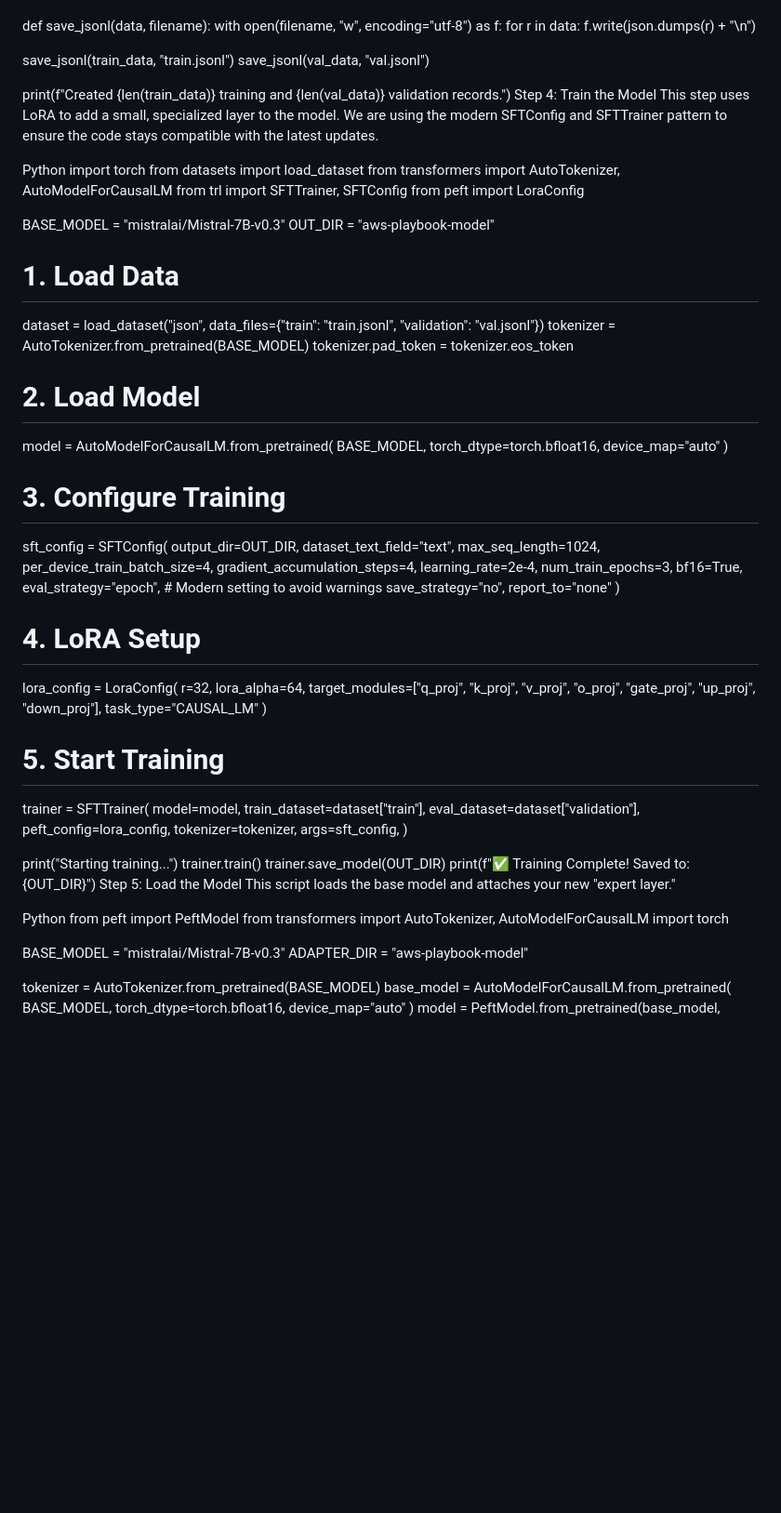
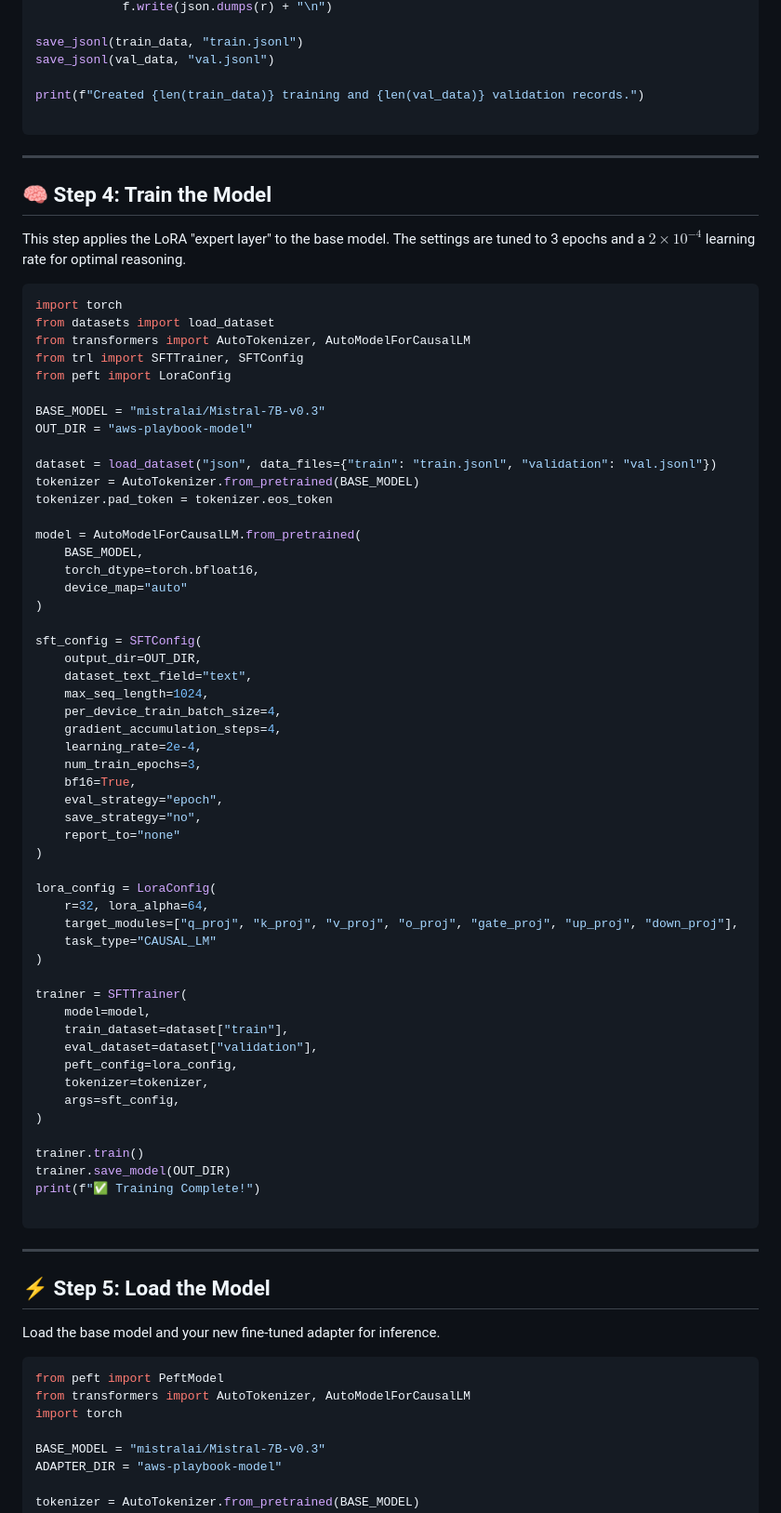
Before and after one commit to techwithlucy/youtube, a Markdown page: AWS_AI_Coach_Tutorial.md, the part around one of its changes. Shown at 93% size. Rendered like a GitHub page; blank space fills up the shorter version.

````diff
--- a/AWS_AI_Coach_Tutorial.md
+++ b/AWS_AI_Coach_Tutorial.md
@@ -70,10 +90,16 @@ save_jsonl(train_data, "train.jsonl")
 save_jsonl(val_data, "val.jsonl")
 
 print(f"Created {len(train_data)} training and {len(val_data)} validation records.")
-Step 4: Train the Model
-This step uses LoRA to add a small, specialized layer to the model. We are using the modern SFTConfig and SFTTrainer pattern to ensure the code stays compatible with the latest updates.
 
-Python
+```
+
+---
+
+## 🧠 Step 4: Train the Model
+
+This step applies the LoRA "expert layer" to the base model. The settings are tuned to 3 epochs and a $2 \times 10^{-4}$ learning rate for optimal reasoning.
+
+```python
 import torch
 from datasets import load_dataset
 from transformers import AutoTokenizer, AutoModelForCausalLM
@@ -83,19 +109,16 @@ from peft import LoraConfig
 BASE_MODEL = "mistralai/Mistral-7B-v0.3"
 OUT_DIR = "aws-playbook-model"
 
-# 1. Load Data
 dataset = load_dataset("json", data_files={"train": "train.jsonl", "validation": "val.jsonl"})
 tokenizer = AutoTokenizer.from_pretrained(BASE_MODEL)
 tokenizer.pad_token = tokenizer.eos_token
 
-# 2. Load Model
 model = AutoModelForCausalLM.from_pretrained(
     BASE_MODEL,
     torch_dtype=torch.bfloat16,
     device_map="auto"
 )
 
-# 3. Configure Training
 sft_config = SFTConfig(
     output_dir=OUT_DIR,
     dataset_text_field="text",
@@ -105,19 +128,17 @@ sft_config = SFTConfig(
     learning_rate=2e-4,
     num_train_epochs=3,
     bf16=True,
-    eval_strategy="epoch", # Modern setting to avoid warnings
+    eval_strategy="epoch",
     save_strategy="no",
     report_to="none"
 )
 
-# 4. LoRA Setup
 lora_config = LoraConfig(
     r=32, lora_alpha=64,
     target_modules=["q_proj", "k_proj", "v_proj", "o_proj", "gate_proj", "up_proj", "down_proj"],
     task_type="CAUSAL_LM"
 )
 
-# 5. Start Training
 trainer = SFTTrainer(
     model=model,
     train_dataset=dataset["train"],
@@ -127,14 +148,19 @@ trainer = SFTTrainer(
     args=sft_config,
 )
 
-print("Starting training...")
 trainer.train()
 trainer.save_model(OUT_DIR)
-print(f"✅ Training Complete! Saved to: {OUT_DIR}")
-Step 5: Load the Model
-This script loads the base model and attaches your new "expert layer."
+print(f"✅ Training Complete!")
 
-Python
+```
+
+---
+
+## ⚡ Step 5: Load the Model
+
+Load the base model and your new fine-tuned adapter for inference.
+
+```python
 from peft import PeftModel
 from transformers import AutoTokenizer, AutoModelForCausalLM
 import torch
````
Also changed, not shown: other parts of AWS_AI_Coach_Tutorial.md (+57 -28 lines).
